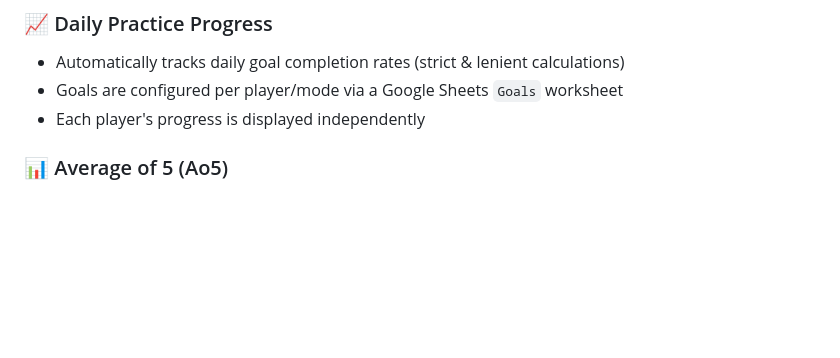
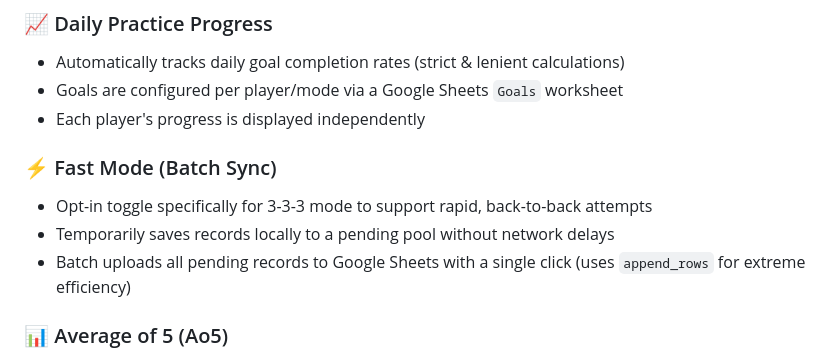
Before and after one commit to Paper1113/stacking-tracker, a Markdown page: README.md, the part around the change. GitHub-like rendering; blank space fills up the shorter version.

```diff
--- a/README.md
+++ b/README.md
@@ -10,6 +10,11 @@ A lightweight practice logging app built for Sport Stacking enthusiasts and pare
 - Automatically tracks daily goal completion rates (strict & lenient calculations)
 - Goals are configured per player/mode via a Google Sheets `Goals` worksheet
 - Each player's progress is displayed independently
+
+### ⚡ Fast Mode (Batch Sync)
+- Opt-in toggle specifically for 3-3-3 mode to support rapid, back-to-back attempts
+- Temporarily saves records locally to a pending pool without network delays
+- Batch uploads all pending records to Google Sheets with a single click (uses `append_rows` for extreme efficiency)
 
 ### 📊 Average of 5 (Ao5)
 - Calculates the average of the last 5 valid attempts
```
Also changed, not shown: README_ZH.md (+7 -1 lines).
